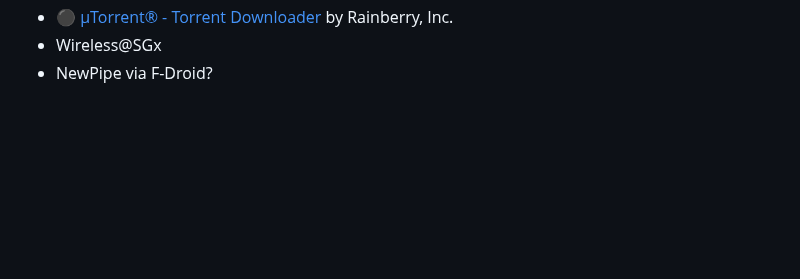
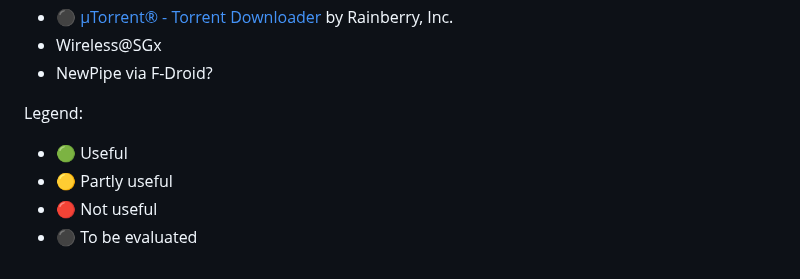
Before and after one commit to sanand0/scripts, a Markdown page: setup/android.md, the part around one of its changes. Drawn GitHub-style; blank space fills up the shorter version.

Commit message:
Dec 23, 2025, 4:31 PM

```diff
--- a/setup/android.md
+++ b/setup/android.md
@@ -243,3 +243,10 @@ copy([...document.querySelectorAll("li")].map(d => {
 - ⚫ [µTorrent® - Torrent Downloader](https://play.google.com/store/apps/details?id=com.utorrent.client) by Rainberry, Inc.
 - Wireless@SGx
 - NewPipe via F-Droid?
+
+Legend:
+
+- 🟢 Useful
+- 🟡 Partly useful
+- 🔴 Not useful
+- ⚫ To be evaluated
```
Also changed, not shown: other parts of setup/android.md (+1 -1 lines).
